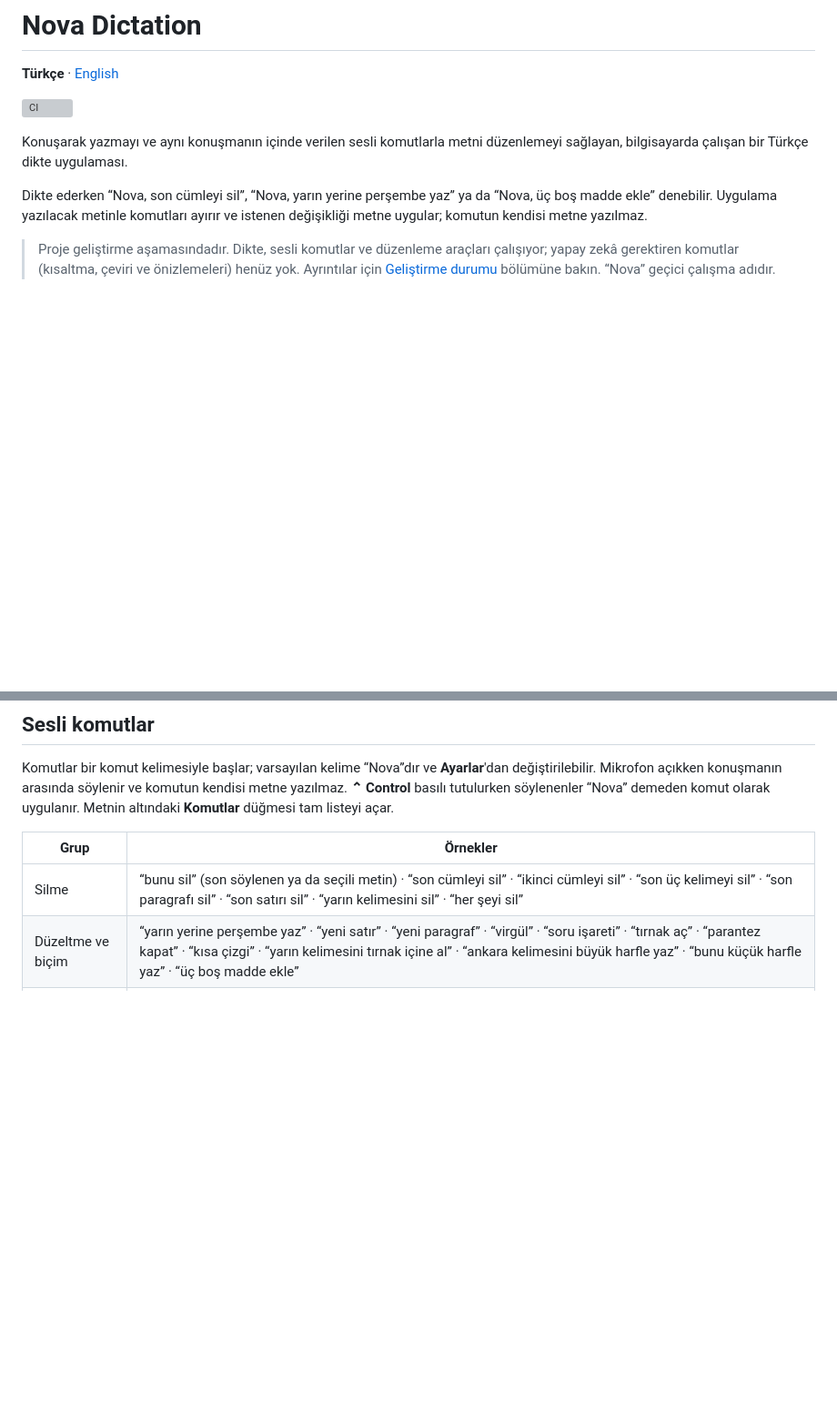
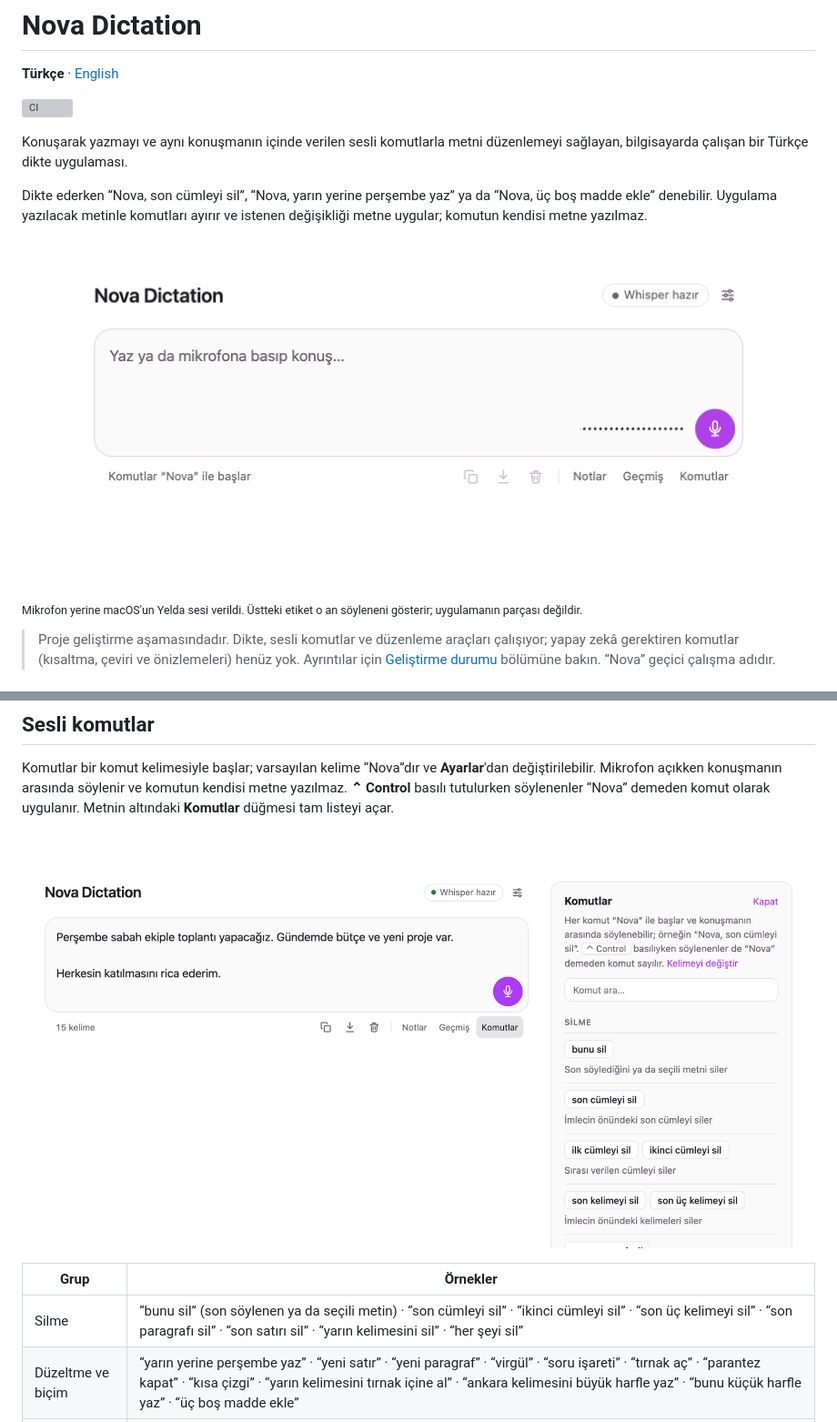
Before and after one commit to mertkara256/nova-dictation, a Markdown page: README.md, 2 parts joined by grey strips. Shown at 91% size. GitHub-like rendering; pictures changed too: docs/images/demo.gif (added), docs/images/komutlar-paneli.png (added); blank space fills up the shorter version; grey boxes are pictures that could not be loaded.

```diff
--- a/README.md
+++ b/README.md
@@ -7,6 +7,10 @@
 Konuşarak yazmayı ve aynı konuşmanın içinde verilen sesli komutlarla metni düzenlemeyi sağlayan, bilgisayarda çalışan bir Türkçe dikte uygulaması.
 
 Dikte ederken “Nova, son cümleyi sil”, “Nova, yarın yerine perşembe yaz” ya da “Nova, üç boş madde ekle” denebilir. Uygulama yazılacak metinle komutları ayırır ve istenen değişikliği metne uygular; komutun kendisi metne yazılmaz.
+
+![Nova Dictation'da dikte, “Nova” ile son cümleyi silme, sesle geri alma ve ⌃ basılıyken kelime değiştirme](docs/images/demo.gif)
+
+<sub>Mikrofon yerine macOS'un Yelda sesi verildi. Üstteki etiket o an söyleneni gösterir; uygulamanın parçası değildir.</sub>
 
 > Proje geliştirme aşamasındadır. Dikte, sesli komutlar ve düzenleme araçları çalışıyor; yapay zekâ gerektiren komutlar (kısaltma, çeviri ve önizlemeleri) henüz yok. Ayrıntılar için [Geliştirme durumu](#geliştirme-durumu) bölümüne bakın. “Nova” geçici çalışma adıdır.
 
@@ -114,6 +118,8 @@ Klasörler farklıysa `WHISPER_DIR`, `WHISPER_MODELS_DIR` ve `WHISPER_MODEL` ort
 
 Komutlar bir komut kelimesiyle başlar; varsayılan kelime “Nova”dır ve **Ayarlar**'dan değiştirilebilir. Mikrofon açıkken konuşmanın arasında söylenir ve komutun kendisi metne yazılmaz. **⌃ Control** basılı tutulurken söylenenler “Nova” demeden komut olarak uygulanır. Metnin altındaki **Komutlar** düğmesi tam listeyi açar.
 
+![Metnin yanında açık Komutlar paneli](docs/images/komutlar-paneli.png)
+
 | Grup | Örnekler |
 |---|---|
 | Silme | “bunu sil” (son söylenen ya da seçili metin) · “son cümleyi sil” · “ikinci cümleyi sil” · “son üç kelimeyi sil” · “son paragrafı sil” · “son satırı sil” · “yarın kelimesini sil” · “her şeyi sil” |
```
Also changed, not shown: README.en.md (+6 -0 lines), YOL_HARITASI.md (+4 -5 lines).
